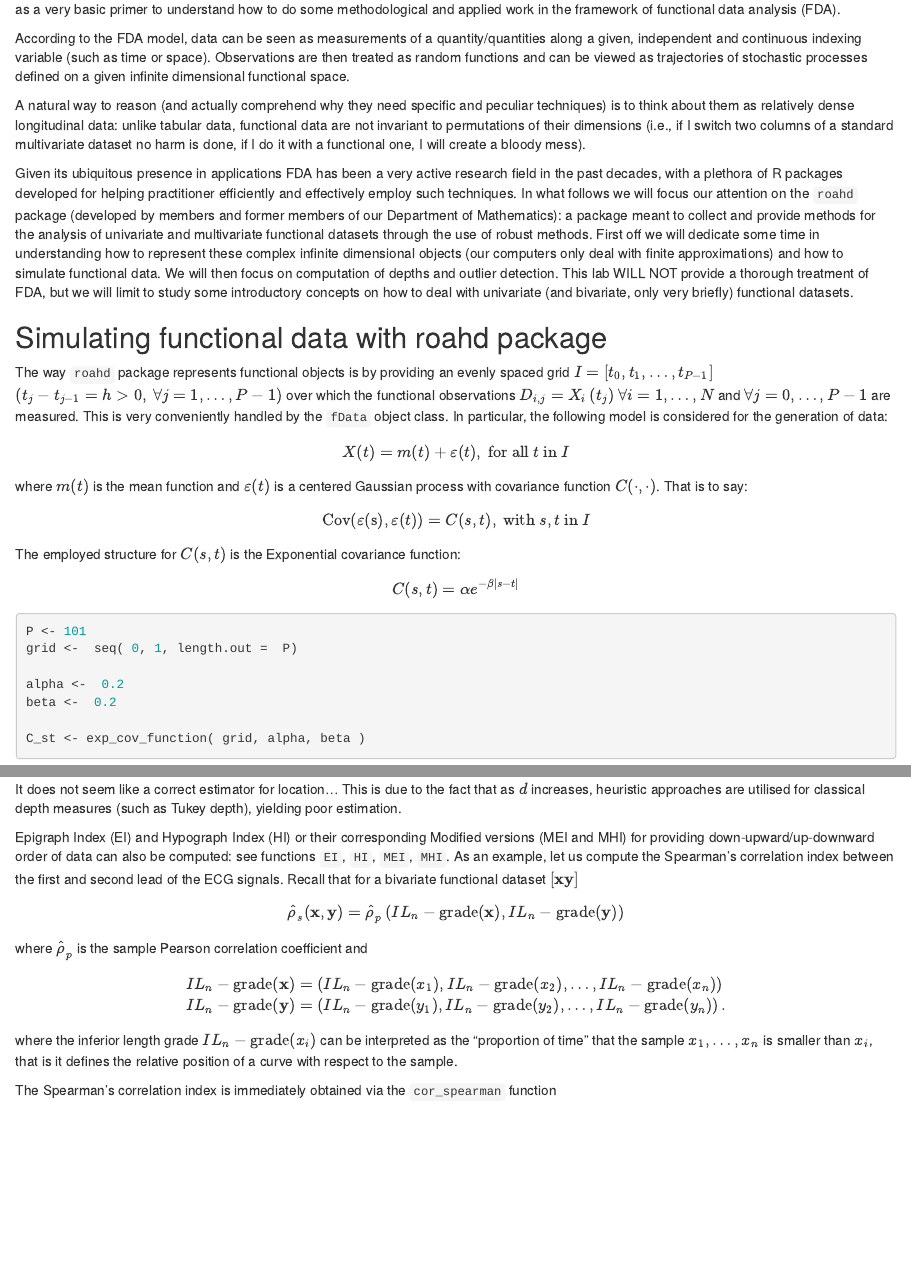
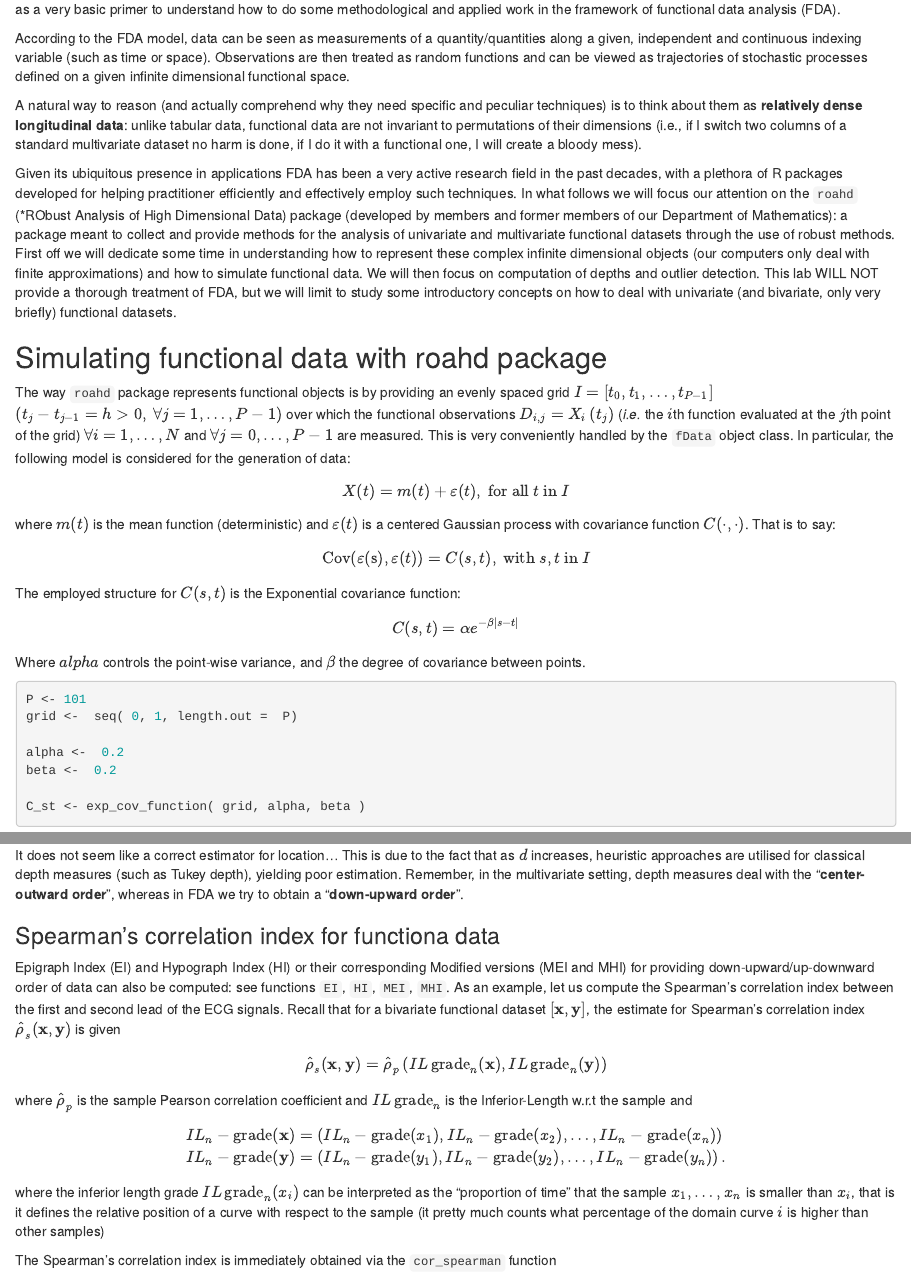
Before and after one commit to alfredo-g-zapiola/labs_NPS_AY_23_24, an R Markdown document (Block I - Nonparametric data exploration/NPS-lab02_funct_depth_measures.Rmd): the page in a window 1100 px wide, from 350 px down, and a second part further down, joined at a grey line. Rendered offline with R 4.5, knitr and Pandoc, with nearby package versions; some code elsewhere in the file could not run offline.

Commit message:
functional

````diff
--- a/Block I - Nonparametric data exploration/NPS-lab02_funct_depth_measures.Rmd
+++ b/Block I - Nonparametric data exploration/NPS-lab02_funct_depth_measures.Rmd
@@ -6,9 +6,9 @@ output:
 
   html_document:
     df_print: paged
-  pdf_document: default
   html_notebook:
     df_print: paged
+  pdf_document: default
   word_document: default
 editor_options:
   chunk_output_type: console
@@ -53,8 +53,8 @@ random functions and can be viewed as trajectories of stochastic
 processes defined on a given infinite dimensional functional space.
 
 A natural way to reason (and actually comprehend why they need specific
-and peculiar techniques) is to think about them as relatively dense
-longitudinal data: unlike tabular data, functional data are not
+and peculiar techniques) is to think about them as **relatively dense
+longitudinal data**: unlike tabular data, functional data are not
 invariant to permutations of their dimensions (i.e., if I switch two
 columns of a standard multivariate dataset no harm is done, if I do it
 with a functional one, I will create a bloody mess).
@@ -63,39 +63,41 @@ Given its ubiquitous presence in applications FDA has been a very active
 research field in the past decades, with a plethora of R packages
 developed for helping practitioner efficiently and effectively employ
 such techniques. In what follows we will focus our attention on the
-`roahd` package (developed by members and former members of our
-Department of Mathematics): a package meant to collect and provide
-methods for the analysis of univariate and multivariate functional
-datasets through the use of robust methods. First off we will dedicate
-some time in understanding how to represent these complex infinite
-dimensional objects (our computers only deal with finite approximations)
-and how to simulate functional data. We will then focus on computation
-of depths and outlier detection. This lab WILL NOT provide a thorough
-treatment of FDA, but we will limit to study some introductory concepts
-on how to deal with univariate (and bivariate, only very briefly)
-functional datasets.
+`roahd` (\*RObust Analysis of High Dimensional Data) package (developed
+by members and former members of our Department of Mathematics): a
+package meant to collect and provide methods for the analysis of
+univariate and multivariate functional datasets through the use of
+robust methods. First off we will dedicate some time in understanding
+how to represent these complex infinite dimensional objects (our
+computers only deal with finite approximations) and how to simulate
+functional data. We will then focus on computation of depths and outlier
+detection. This lab WILL NOT provide a thorough treatment of FDA, but we
+will limit to study some introductory concepts on how to deal with
+univariate (and bivariate, only very briefly) functional datasets.
 
 ## Simulating functional data with roahd package
 
 The way `roahd` package represents functional objects is by providing an
 evenly spaced grid $I=\left[t_{0}, t_{1}, \ldots, t_{P-1}\right]$
 $\left(t_{j}-t_{j-1}=h>0, \: \forall j=1, \ldots, P-1\right)$ over which
-the functional observations $D_{i, j}=X_{i}\left(t_{j}\right)$
+the functional observations $D_{i, j}=X_{i}\left(t_{j}\right)$ (*i.e.*
+the $i$th function evaluated at the $j$th point of the grid)
 $\forall i=1, \ldots, N$ and $\forall j=0, \ldots, P-1$ are measured.
 This is very conveniently handled by the `fData` object class. In
 particular, the following model is considered for the generation of
 data: $$
 X(t)=m(t)+\varepsilon(t), \text { for all } t \text { in } I
-$$ where $m(t)$ is the mean function and $\varepsilon(t)$ is a centered
-Gaussian process with covariance function $C(\cdot,\cdot)$. That is to
-say: $$
+$$ where $m(t)$ is the mean function (deterministic) and
+$\varepsilon(t)$ is a centered Gaussian process with covariance function
+$C(\cdot,\cdot)$. That is to say: $$
 \operatorname{Cov}(\varepsilon(\mathrm{s}), \varepsilon(t))=C(s, t), \text { with } s, t \text { in } I
 $$ The employed structure for $C(s, t)$ is the Exponential covariance
 function:
 
 $$
 C(s, t)=\alpha e^{-\beta|s-t|}
-$$
+$$ Where $alpha$ controls the point-wise variance, and $\beta$ the
+degree of covariance between points.
 
 ```{r}
 P <- 101
@@ -258,27 +275,38 @@ lines(grid.fdata, f_data$values[tukey.deepest.idx[1],], col="red")
 
 ```
 
-It does not seem like a correct estimator for location... This is due to the fact that as $d$ increases, heuristic approaches are utilised for classical depth measures (such as Tukey depth), yielding poor estimation.
+It does not seem like a correct estimator for location... This is due to
+the fact that as $d$ increases, heuristic approaches are utilised for
+classical depth measures (such as Tukey depth), yielding poor
+estimation. Remember, in the multivariate setting, depth measures deal
+with the "**center-outward order**", whereas in FDA we try to obtain a
+"**down-upward order**".
+
+### Spearman's correlation index for functiona data
 
 Epigraph Index (EI) and Hypograph Index (HI) or their corresponding
 Modified versions (MEI and MHI) for providing down-upward/up-downward
 order of data can also be computed: see functions `EI`, `HI`, `MEI`,
 `MHI`. As an example, let us compute the Spearman's correlation index
 between the first and second lead of the ECG signals. Recall that for a
-bivariate functional dataset $[\mathbf{x} \mathbf{y}]$
+bivariate functional dataset $[\mathbf{x}, \mathbf{y}]$, the estimate
+for Spearman's correlation index
+$\hat{\rho}_{s}(\mathbf{x}, \mathbf{y})$ is given
 
 $$
-\hat{\rho}_{s}(\mathbf{x}, \mathbf{y})=\hat{\rho}_{p}\left(I L_{n}-\operatorname{grade}(\mathbf{x}), I L_{n}-\operatorname{grade}(\mathbf{y})\right)
+\hat{\rho}_{s}(\mathbf{x}, \mathbf{y})=\hat{\rho}_{p}\left(I L\operatorname{grade}_{n}(\mathbf{x}), I L\operatorname{grade}_{n}(\mathbf{y})\right)
 $$ where $\hat{\rho}_{p}$ is the sample Pearson correlation coefficient
-and $$
+and $I L\operatorname{grade}_{n}$ is the Inferior-Length w.r.t the
+sample and $$
 \begin{aligned}
 &I L_{n}-\operatorname{grade}(\mathbf{x})=\left(I L_{n}-\operatorname{grade}\left(x_{1}\right), I L_{n}-\operatorname{grade}\left(x_{2}\right), \ldots, I L_{n}-\operatorname{grade}\left(x_{n}\right)\right) \\
 &I L_{n}-\operatorname{grade}(\mathbf{y})=\left(I L_{n}-\operatorname{grade}\left(y_{1}\right), I L_{n}-\operatorname{grade}\left(y_{2}\right), \ldots, I L_{n}-\operatorname{grade}\left(y_{n}\right)\right) .
 \end{aligned}
-$$ where the inferior length grade $I L_{n}-\operatorname{grade}(x_i)$
+$$ where the inferior length grade $I L\operatorname{grade}_{n}(x_i)$
 can be interpreted as the "proportion of time" that the sample
 $x_1,\ldots,x_n$ is smaller than $x_i$, that is it defines the relative
-position of a curve with respect to the sample.
+position of a curve with respect to the sample (it pretty much counts
+what percentage of the domain curve $i$ is higher than other samples)
 
 The Spearman's correlation index is immediately obtained via the
 `cor_spearman` function
````
Also changed, not shown: Block I - Nonparametric data exploration/NPS-lab02_funct_depth_measures.Rmd (63 more changed lines).
